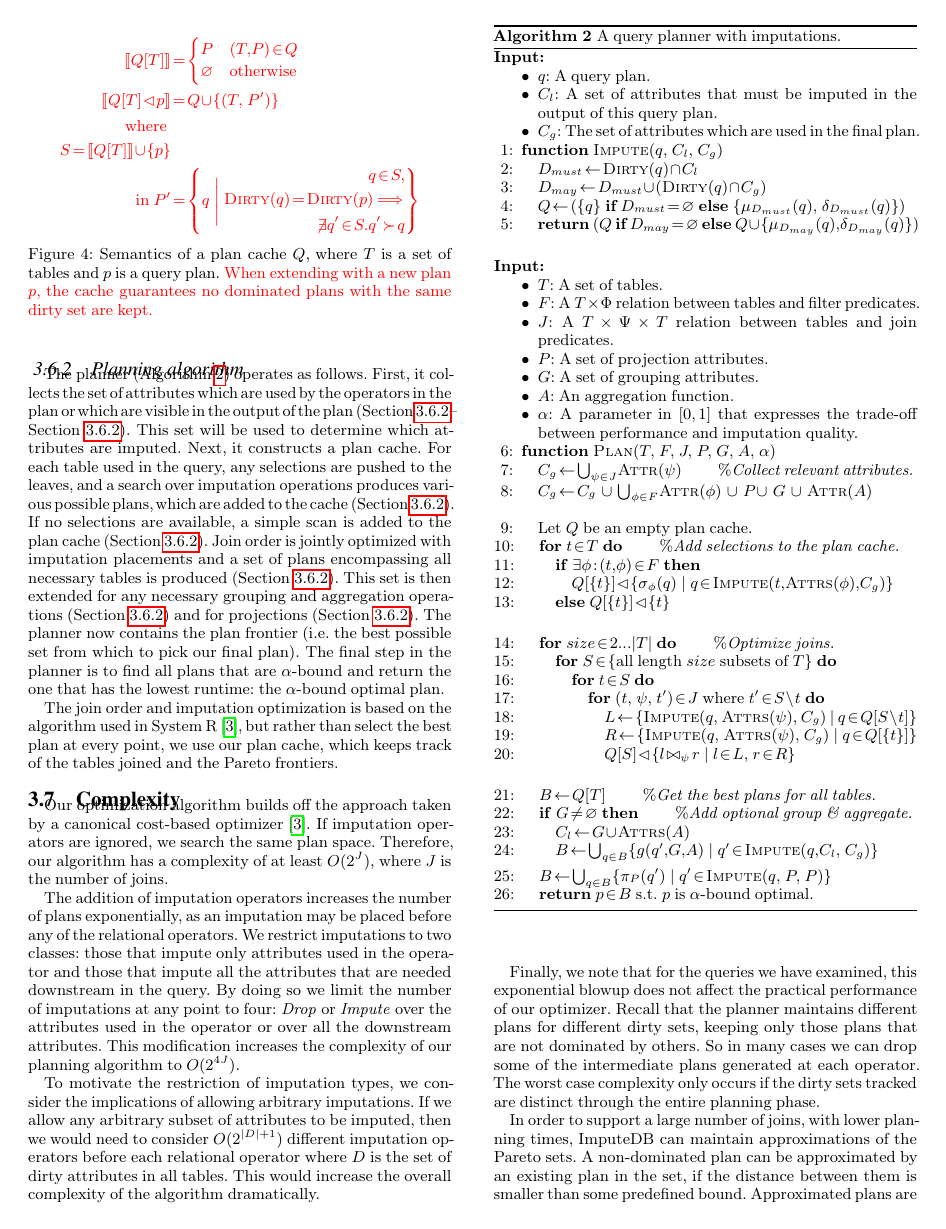
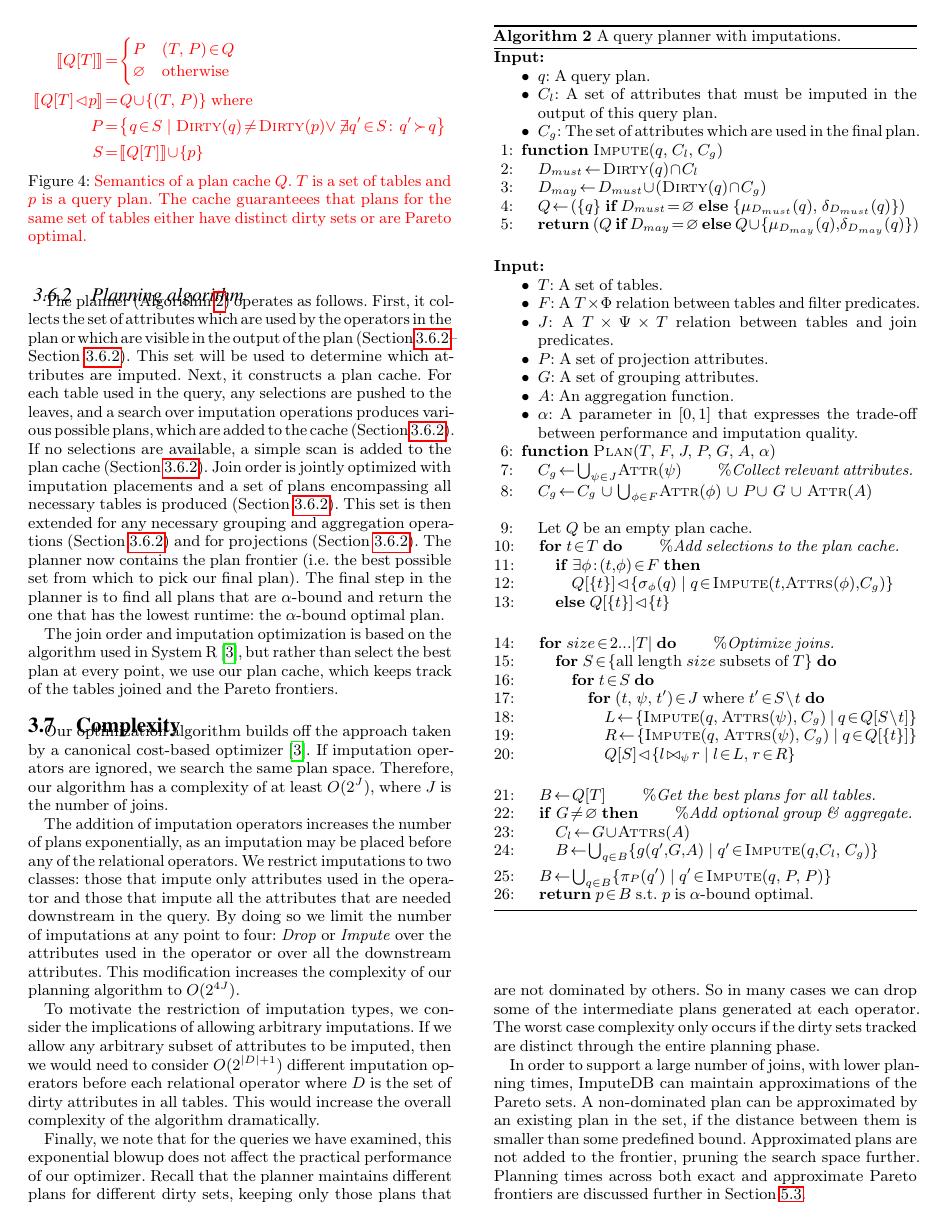
Before and after one commit to mitdbg/imputedb, a LaTeX document (paper/main.tex, which reads paper/algorithm.tex): page 6 of 12. Compiled offline with pdfLaTeX.

Commit message:
paper: tweak figure 4

```diff
--- a/paper/algorithm.tex
+++ b/paper/algorithm.tex
@@ -321,22 +321,18 @@ cost and imputation quality. The plan-cache semantics are shown in~\Cref{fig:sem
   \cameraready{
   \begin{align*}
     \llbracket Q[T] \rrbracket &= \begin{cases}
-      P & (T, P) \in Q \\
+      P & (T,\ P) \in Q \\
       \emptyset & \text{otherwise} \\
     \end{cases} \\
-    \llbracket Q[T] \lhd p \rrbracket &= \begin{aligned} Q \cup \{(T,\ P') \} \end{aligned}\\
-    \text{ where }\\
-    S = \llbracket Q[T] \rrbracket \cup \{p\}\\
-    \text{ in }
-    P' &= \left\{q ~\Bigg|~ \begin{aligned}
-              q \in S,\\
-              \textsc{Dirty}(q) = \textsc{Dirty}(p) \implies\\
-              \not \exists q' \in S.\doms{q'}{q}
+    \llbracket Q[T] \lhd p \rrbracket &= \begin{aligned} Q \cup \{(T,\ P) \} \end{aligned} \text{ where }\\
+    P &= \left\{q \in S ~|~ \begin{aligned}
+              \textsc{Dirty}(q) \neq \textsc{Dirty}(p) \lor
+              \not \exists q' \in S:\ \doms{q'}{q}
               \end{aligned}
-            \right\}
+            \right\} \\
+    S &= \llbracket Q[T] \rrbracket \cup \{p\}
   \end{align*}
-  \caption{Semantics of a plan cache $Q$, where $T$ is a set of tables and $p$ is a query plan. \cameraready{When extending with a new plan $p$, the cache guarantees
-  no dominated plans with the same dirty set are kept.}}
+  \caption{\cameraready{Semantics of a plan cache $Q$. $T$ is a set of tables and $p$ is a query plan. The cache guaranteees that plans for the same set of tables either have distinct dirty sets or are Pareto optimal.}}
   \label{fig:semantics-plan-cache}
   }
 \end{figure}
```
